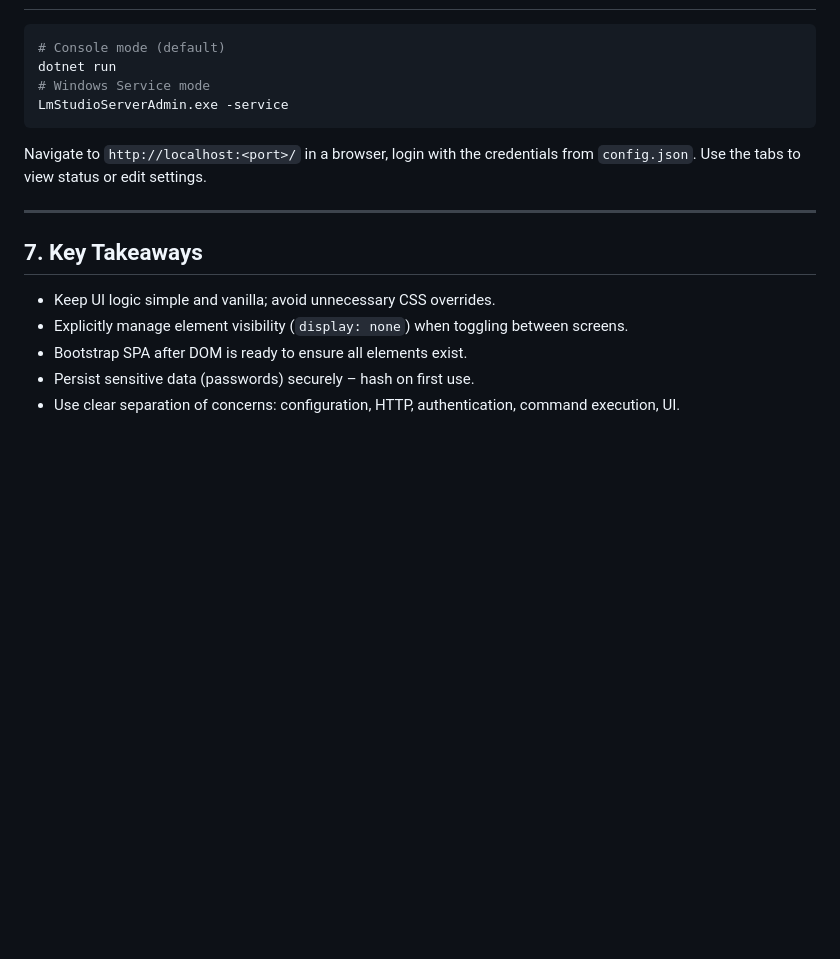
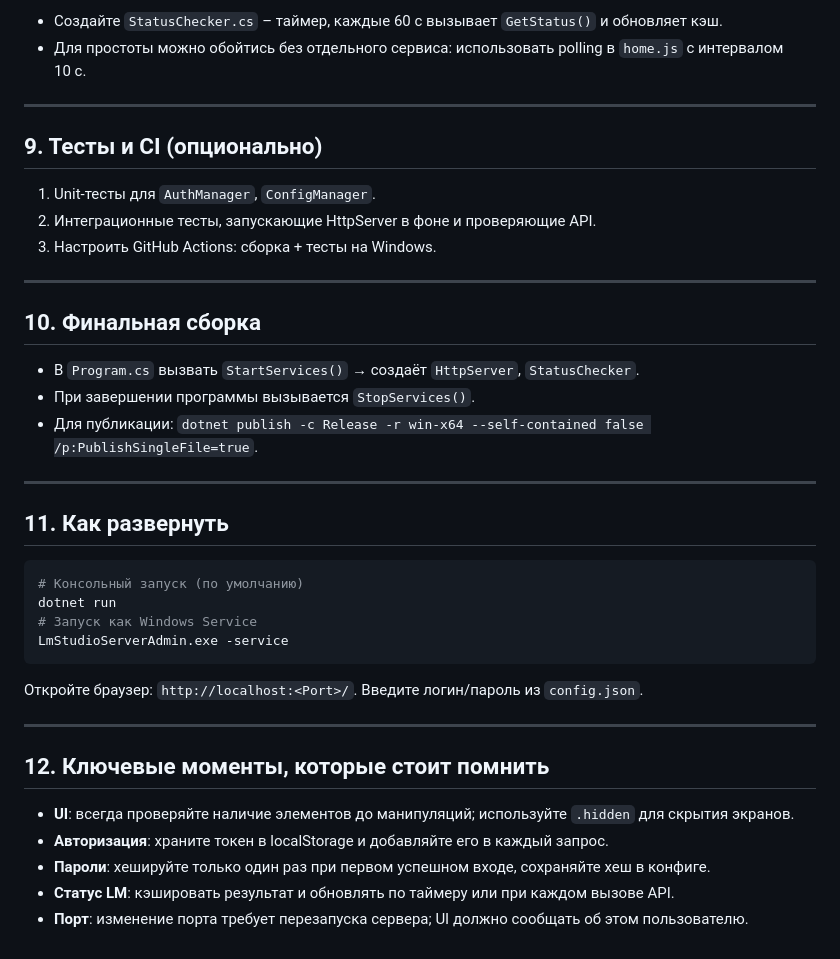
Before and after one commit to mshapps-ru/lm_studio_server_admin, a Markdown page: tz/01-create-app-final.md, the part around one of its changes. Drawn GitHub-style; blank space fills up the shorter version.

````diff
--- a/tz/01-create-app-final.md
+++ b/tz/01-create-app-final.md
@@ -111,18 +104,40 @@ LmStudioServerAdmin/
+* Создайте `StatusChecker.cs` – таймер, каждые 60 с вызывает `GetStatus()` и обновляет кэш.
+* Для простоты можно обойтись без отдельного сервиса: использовать polling в `home.js` с интервалом 10 с.
+
+---
+
+## 9. Тесты и CI (опционально)
+
+1. Unit‑тесты для `AuthManager`, `ConfigManager`.
+2. Интеграционные тесты, запускающие HttpServer в фоне и проверяющие API.
+3. Настроить GitHub Actions: сборка + тесты на Windows.
+
+---
+
+## 10. Финальная сборка
+
+* В `Program.cs` вызвать `StartServices()` → создаёт `HttpServer`, `StatusChecker`.
+* При завершении программы вызывается `StopServices()`.
+* Для публикации: `dotnet publish -c Release -r win-x64 --self-contained false /p:PublishSingleFile=true`.
+
+---
+
+## 11. Как развернуть
 
 ```bash
-# Console mode (default)
+# Консольный запуск (по умолчанию)
 dotnet run
-# Windows Service mode
+# Запуск как Windows Service
 LmStudioServerAdmin.exe -service
 ```
 
-Navigate to `http://localhost:<port>/` in a browser, login with the credentials from `config.json`. Use the tabs to view status or edit settings.
+Откройте браузер: `http://localhost:<Port>/`. Введите логин/пароль из `config.json`.
 
 ---
 
-## 7. Key Takeaways
-- Keep UI logic simple and vanilla; avoid unnecessary CSS overrides.
-- Explicitly manage element visibility (`display: none`) when toggling between screens.
-- Bootstrap SPA after DOM is ready to ensure all elements exist.
-- Persist sensitive data (passwords) securely – hash on first use.
-- Use clear separation of concerns: configuration, HTTP, authentication, command execution, UI.
+## 12. Ключевые моменты, которые стоит помнить
+- **UI**: всегда проверяйте наличие элементов до манипуляций; используйте `.hidden` для скрытия экранов.
+- **Авторизация**: храните токен в localStorage и добавляйте его в каждый запрос.
+- **Пароли**: хешируйте только один раз при первом успешном входе, сохраняйте хеш в конфиге.
+- **Статус LM**: кэшировать результат и обновлять по таймеру или при каждом вызове API.
+- **Порт**: изменение порта требует перезапуска сервера; UI должно сообщать об этом пользователю.
````
Also changed, not shown: other parts of tz/01-create-app-final.md (+79 -86 lines).
